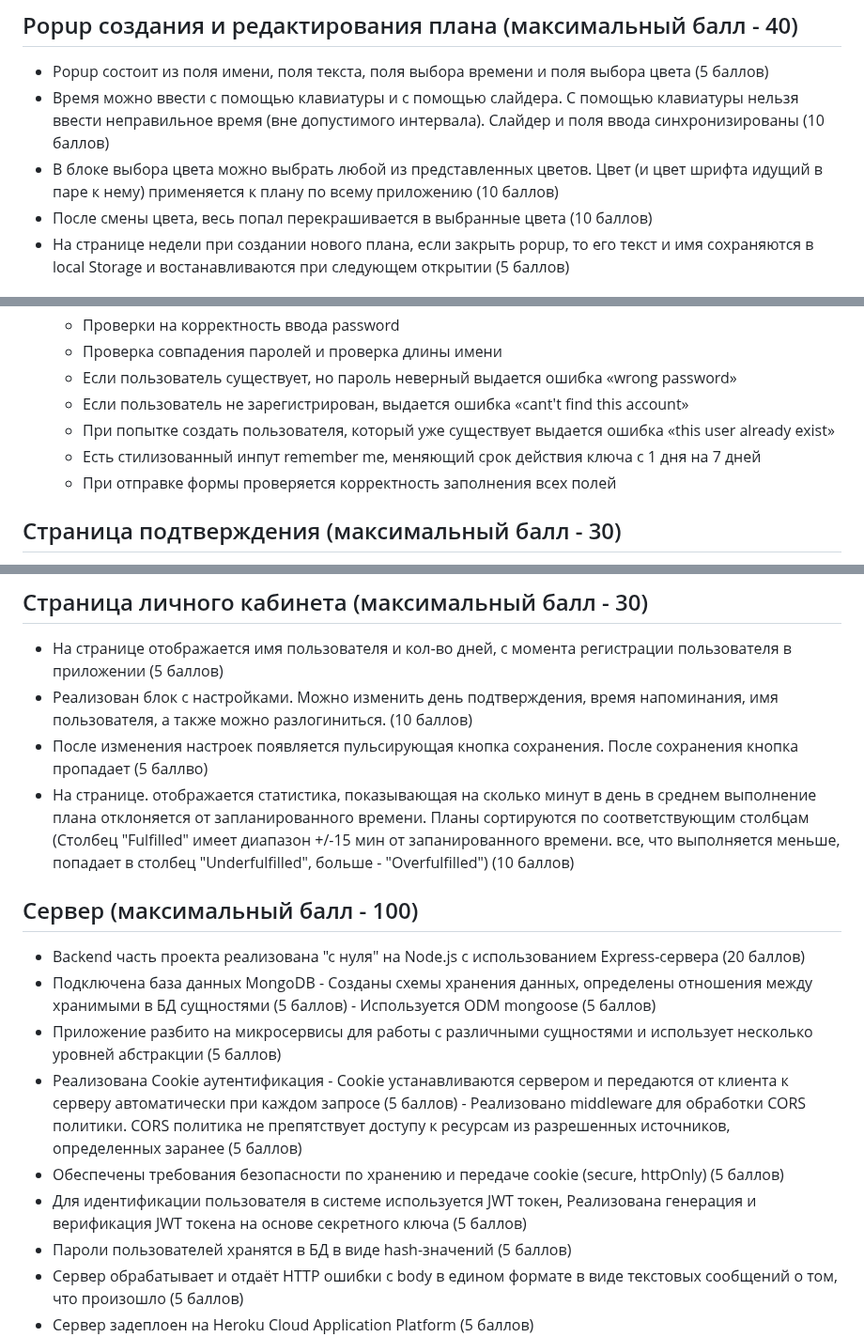
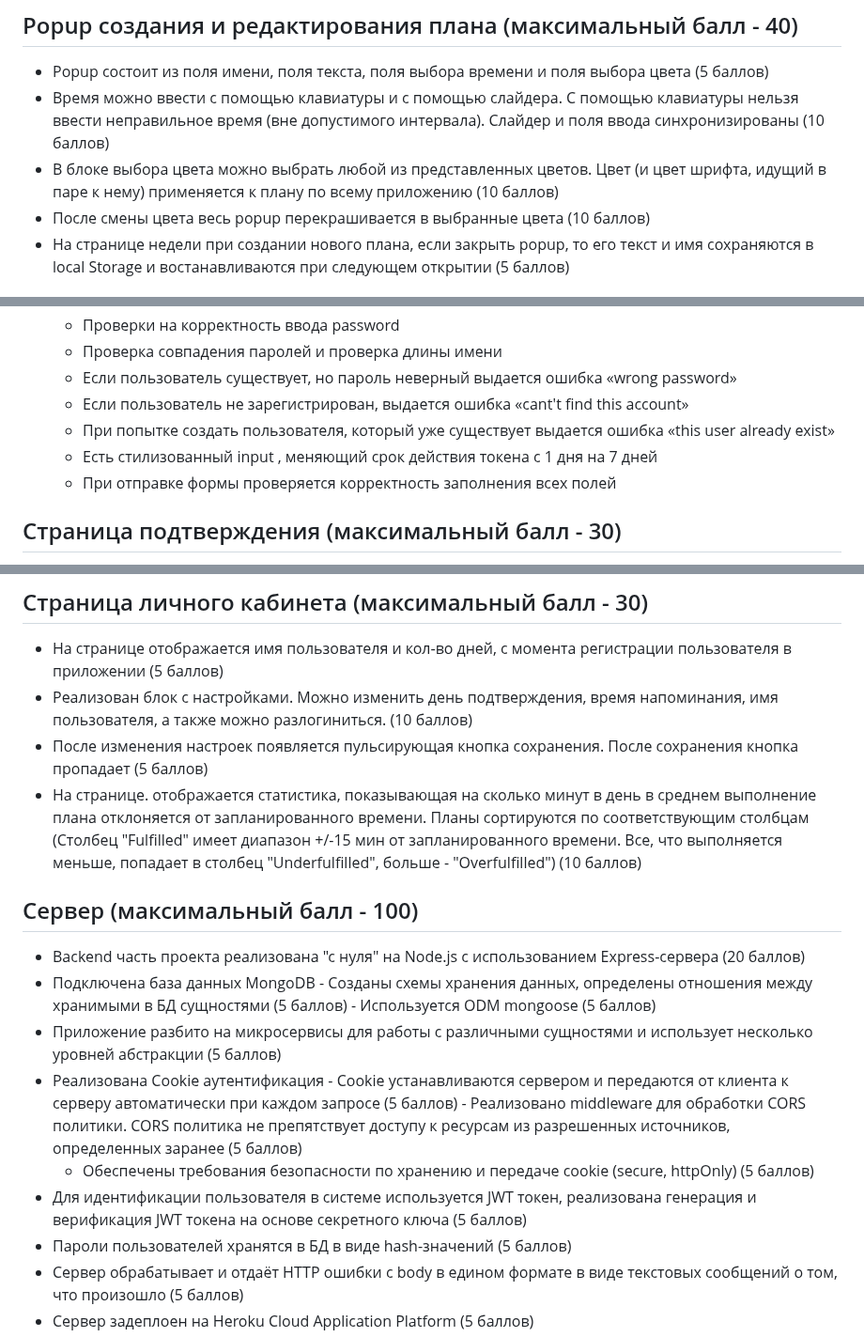
Before and after one commit to lexarudak/routine, a Markdown page: score.md, 3 parts joined by grey strips. Shown at 94% size. Rendered like a GitHub page.

```diff
--- a/score.md
+++ b/score.md
@@ -55,8 +55,8 @@
 ## Popup создания и редактирования плана (максимальный балл - 40)
 - Popup состоит из поля имени, поля текста, поля выбора времени и поля выбора цвета (5 баллов)
 - Время можно ввести с помощью клавиатуры и с помощью слайдера. С помощью клавиатуры нельзя ввести неправильное время (вне допустимого интервала).  Слайдер и поля ввода синхронизированы (10 баллов)
-- В блоке выбора цвета можно выбрать любой из представленных цветов. Цвет (и цвет шрифта идущий в паре к нему) применяется к плану по всему приложению (10 баллов)
-- После смены цвета, весь попал перекрашивается в выбранные цвета (10 баллов)
+- В блоке выбора цвета можно выбрать любой из представленных цветов. Цвет (и цвет шрифта, идущий в паре к нему) применяется к плану по всему приложению (10 баллов)
+- После смены цвета весь popup перекрашивается в выбранные цвета (10 баллов)
 - На странице недели при создании нового плана, если закрыть popup, то его текст и имя сохраняются в local Storage и востанавливаются при следующем открытии (5 баллов)
 
 
@@ -74,7 +74,7 @@
 	- Если пользователь существует, но пароль неверный выдается ошибка «wrong password»
 	- Если пользователь не зарегистрирован, выдается ошибка «cant't find this account»
 	- При попытке создать пользователя, который уже существует выдается ошибка «this user already exist»
-	- Есть стилизованный инпут remember me, меняющий срок действия ключа с 1 дня на 7 дней
+	- Есть стилизованный input <remember me>, меняющий срок действия токена с 1 дня на 7 дней
 	- При отправке формы проверяется корректность заполнения всех полей
 
 
@@ -87,8 +87,8 @@
 ## Страница личного кабинета (максимальный балл - 30)
 - На странице отображается имя пользователя и кол-во дней, с момента регистрации пользователя в приложении (5 баллов)
 - Реализован блок с настройками. Можно изменить день подтверждения, время напоминания, имя пользователя, а также можно разлогиниться. (10 баллов)
-- После изменения настроек появляется пульсирующая кнопка сохранения. После сохранения кнопка пропадает (5 баллво)
-- На странице. отображается статистика, показывающая на сколько минут в день в среднем выполнение плана отклоняется от запланированного времени. Планы сортируются по соответствующим столбцам (Столбец "Fulfilled" имеет диапазон +/-15 мин от запанированного времени. все, что выполняется меньше, попадает в столбец "Underfulfilled", больше - "Overfulfilled") (10 баллов)
+- После изменения настроек появляется пульсирующая кнопка сохранения. После сохранения кнопка пропадает (5 баллов)
+- На странице. отображается статистика, показывающая на сколько минут в день в среднем выполнение плана отклоняется от запланированного времени. Планы сортируются по соответствующим столбцам (Столбец "Fulfilled" имеет диапазон +/-15 мин от запланированного времени. Все, что выполняется меньше, попадает в столбец "Underfulfilled", больше - "Overfulfilled") (10 баллов)
 
 
 ## Сервер (максимальный балл - 100)
@@ -100,8 +100,8 @@
 - Реализована Cookie аутентификация
         - Cookie устанавливаются сервером и передаются от клиента к серверу автоматически при каждом запросе (5 баллов)
         - Реализовано middleware для обработки CORS политики. CORS политика не препятствует доступу к ресурсам из разрешенных источников, определенных заранее (5 баллов)
-- Обеспечены требования безопасности по хранению и передаче cookie (secure, httpOnly) (5 баллов)
-- Для идентификации пользователя в системе используется JWT токен, Реализована генерация и верификация JWT токена на основе секретного ключа (5 баллов)
+	- Обеспечены требования безопасности по хранению и передаче cookie (secure, httpOnly) (5 баллов)
+- Для идентификации пользователя в системе используется JWT токен, реализована генерация и верификация JWT токена на основе секретного ключа (5 баллов)
 - Пароли пользователей хранятся в БД в виде hash-значений (5 баллов)
 - Сервер обрабатывает и отдаёт HTTP ошибки с body в едином формате в виде текстовых сообщений о том, что произошло (5 баллов)
 - Сервер задеплоен на Heroku Cloud Application Platform (5 баллов)
```
Also changed, not shown: other parts of score.md (+1 -1 lines).
